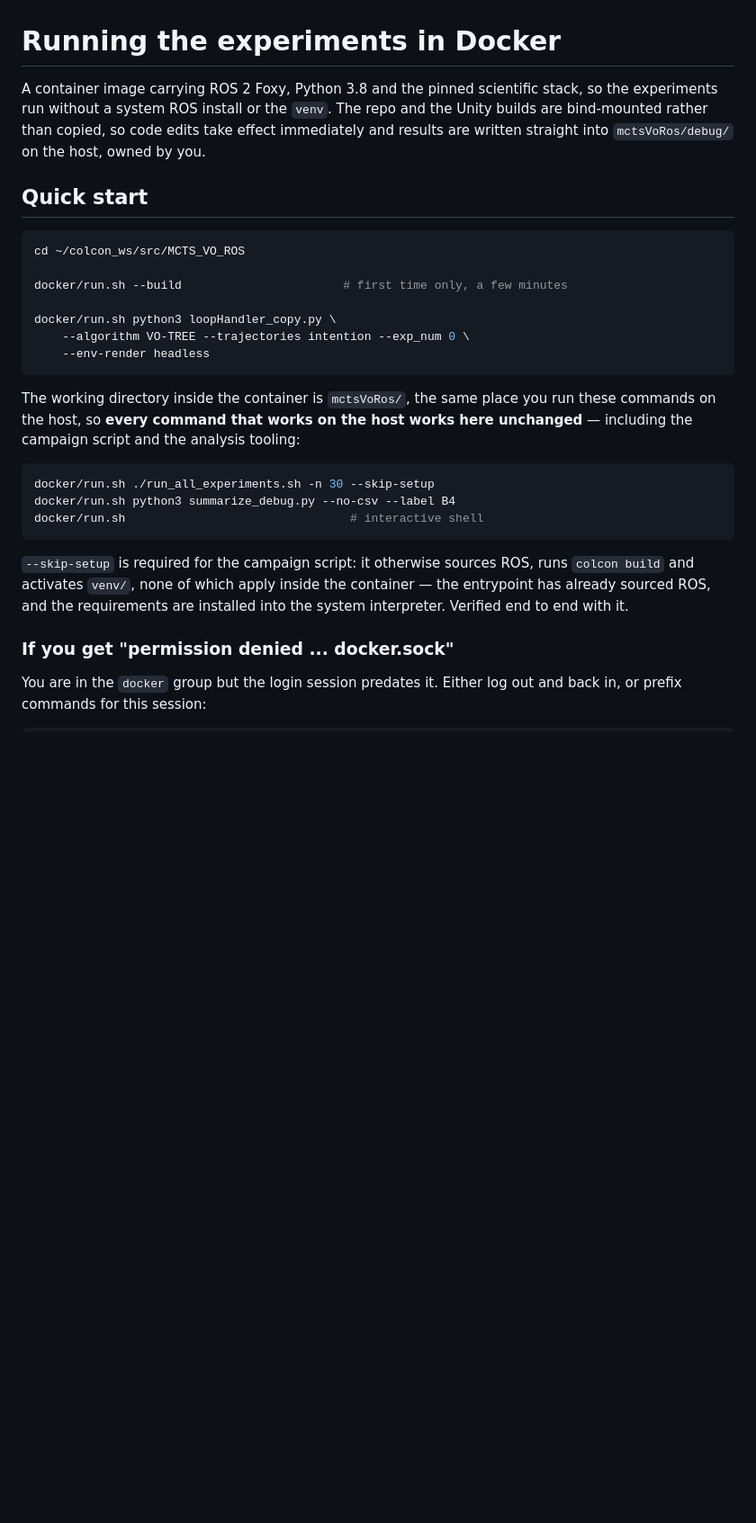
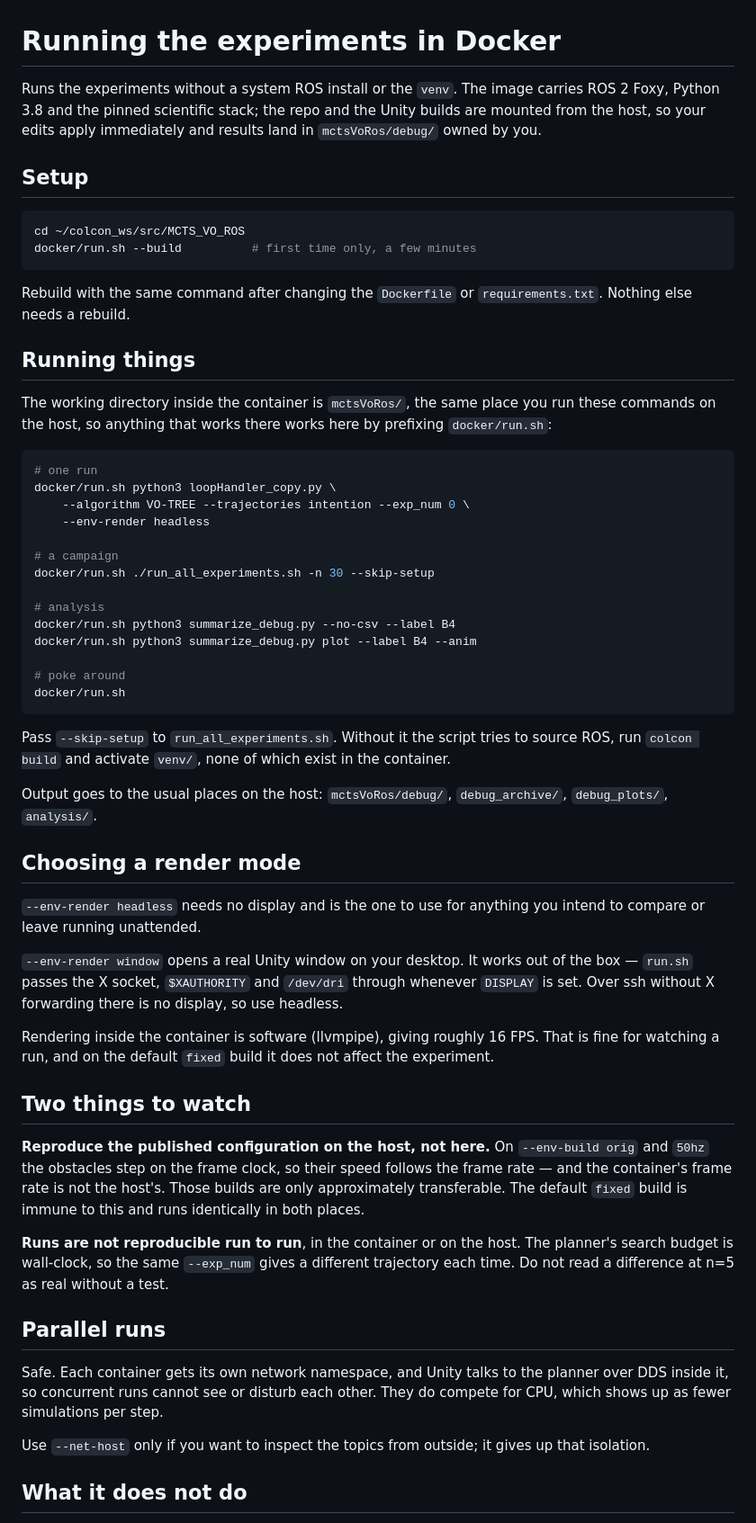
Before and after one commit to LorenzoBonanni/MCTS_VO_ROS, a Markdown page: docker/README.md, the part around one of its changes. Shown at 90% size. GitHub-like rendering; blank space fills up the shorter version.

````diff
--- a/docker/README.md
+++ b/docker/README.md
@@ -1,39 +1,84 @@
 # Running the experiments in Docker
 
-A container image carrying ROS 2 Foxy, Python 3.8 and the pinned scientific
-stack, so the experiments run without a system ROS install or the `venv`. The
-repo and the Unity builds are bind-mounted rather than copied, so code edits
-take effect immediately and results are written straight into `mctsVoRos/debug/`
-on the host, owned by you.
+Runs the experiments without a system ROS install or the `venv`. The image
+carries ROS 2 Foxy, Python 3.8 and the pinned scientific stack; the repo and the
+Unity builds are mounted from the host, so your edits apply immediately and
+results land in `mctsVoRos/debug/` owned by you.
 
-## Quick start
+## Setup
 
 ```bash
 cd ~/colcon_ws/src/MCTS_VO_ROS
+docker/run.sh --build          # first time only, a few minutes
+```
 
-docker/run.sh --build                       # first time only, a few minutes
+Rebuild with the same command after changing the `Dockerfile` or
+`requirements.txt`. Nothing else needs a rebuild.
 
+## Running things
+
+The working directory inside the container is `mctsVoRos/`, the same place you
+run these commands on the host, so anything that works there works here by
+prefixing `docker/run.sh`:
+
+```bash
+# one run
 docker/run.sh python3 loopHandler_copy.py \
     --algorithm VO-TREE --trajectories intention --exp_num 0 \
     --env-render headless
+
+# a campaign
+docker/run.sh ./run_all_experiments.sh -n 30 --skip-setup
+
+# analysis
+docker/run.sh python3 summarize_debug.py --no-csv --label B4
+docker/run.sh python3 summarize_debug.py plot --label B4 --anim
+
+# poke around
+docker/run.sh
 ```
 
-The working directory inside the container is `mctsVoRos/`, the same place you
-run these commands on the host, so **every command that works on the host works
-here unchanged** — including the campaign script and the analysis tooling:
+Pass `--skip-setup` to `run_all_experiments.sh`. Without it the script tries to
+source ROS, run `colcon build` and activate `venv/`, none of which exist in the
+container.
 
-```bash
-docker/run.sh ./run_all_experiments.sh -n 30 --skip-setup
-docker/run.sh python3 summarize_debug.py --no-csv --label B4
-docker/run.sh                                # interactive shell
-```
+Output goes to the usual places on the host: `mctsVoRos/debug/`,
+`debug_archive/`, `debug_plots/`, `analysis/`.
 
-`--skip-setup` is required for the campaign script: it otherwise sources ROS,
-runs `colcon build` and activates `venv/`, none of which apply inside the
-container — the entrypoint has already sourced ROS, and the requirements are
-installed into the system interpreter. Verified end to end with it.
+## Choosing a render mode
 
-### If you get "permission denied ... docker.sock"
+`--env-render headless` needs no display and is the one to use for anything you
+intend to compare or leave running unattended.
 
-You are in the `docker` group but the login session predates it. Either log out
-and back in, or prefix commands for this session:
+`--env-render window` opens a real Unity window on your desktop. It works out of
+the box — `run.sh` passes the X socket, `$XAUTHORITY` and `/dev/dri` through
+whenever `DISPLAY` is set. Over ssh without X forwarding there is no display, so
+use headless.
+
+Rendering inside the container is software (llvmpipe), giving roughly 16 FPS.
+That is fine for watching a run, and on the default `fixed` build it does not
+affect the experiment.
+
+## Two things to watch
+
+**Reproduce the published configuration on the host, not here.** On
+`--env-build orig` and `50hz` the obstacles step on the frame clock, so their
+speed follows the frame rate — and the container's frame rate is not the host's.
+Those builds are only approximately transferable. The default `fixed` build is
+immune to this and runs identically in both places.
+
+**Runs are not reproducible run to run**, in the container or on the host. The
+planner's search budget is wall-clock, so the same `--exp_num` gives a different
+trajectory each time. Do not read a difference at n=5 as real without a test.
+
+## Parallel runs
+
+Safe. Each container gets its own network namespace, and Unity talks to the
+planner over DDS inside it, so concurrent runs cannot see or disturb each other.
+They do compete for CPU, which shows up as fewer simulations per step.
+
+Use `--net-host` only if you want to inspect the topics from outside; it gives
+up that isolation.
+
+## What it does not do
+
````
Also changed, not shown: other parts of docker/README.md (+18 -88 lines).
